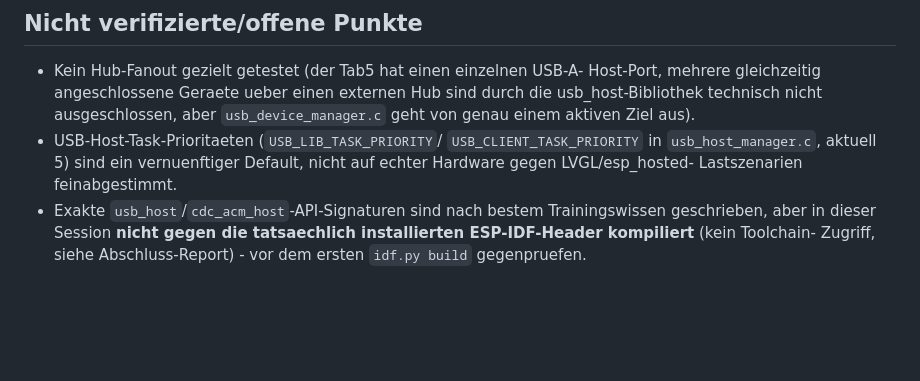
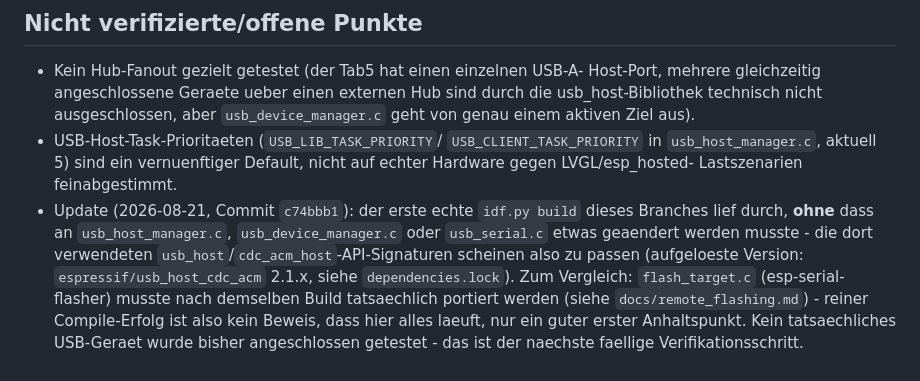
Before and after one commit to Pipercat/Cyberdeck-Tap5, a Markdown page: docs/usb_host.md, the part around the change. GitHub-like rendering; blank space fills up the shorter version.

```diff
--- a/docs/usb_host.md
+++ b/docs/usb_host.md
@@ -135,8 +135,14 @@ Capabilities:
   `USB_CLIENT_TASK_PRIORITY` in `usb_host_manager.c`, aktuell 5) sind ein
   vernuenftiger Default, nicht auf echter Hardware gegen LVGL/esp_hosted-
   Lastszenarien feinabgestimmt.
-- Exakte `usb_host`/`cdc_acm_host`-API-Signaturen sind nach bestem
-  Trainingswissen geschrieben, aber in dieser Session **nicht gegen die
-  tatsaechlich installierten ESP-IDF-Header kompiliert** (kein Toolchain-
-  Zugriff, siehe Abschluss-Report) - vor dem ersten `idf.py build`
-  gegenpruefen.
+- Update (2026-08-21, Commit `c74bbb1`): der erste echte `idf.py build`
+  dieses Branches lief durch, **ohne** dass an `usb_host_manager.c`,
+  `usb_device_manager.c` oder `usb_serial.c` etwas geaendert werden
+  musste - die dort verwendeten `usb_host`/`cdc_acm_host`-API-Signaturen
+  scheinen also zu passen (aufgeloeste Version: `espressif/usb_host_cdc_acm`
+  2.1.x, siehe `dependencies.lock`). Zum Vergleich: `flash_target.c`
+  (esp-serial-flasher) musste nach demselben Build tatsaechlich portiert
+  werden (siehe `docs/remote_flashing.md`) - reiner Compile-Erfolg ist
+  also kein Beweis, dass hier alles laeuft, nur ein guter erster
+  Anhaltspunkt. Kein tatsaechliches USB-Geraet wurde bisher angeschlossen
+  getestet - das ist der naechste faellige Verifikationsschritt.
```
Also changed, not shown: README.md (+31 -18 lines), docs/remote_flashing.md (+17 -3 lines).
